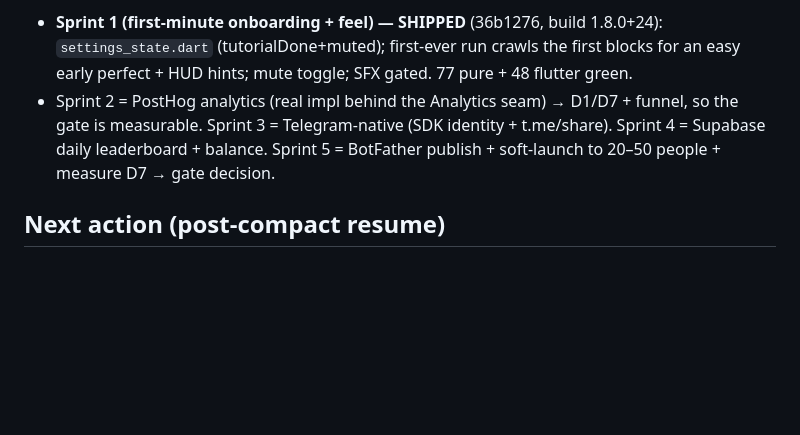
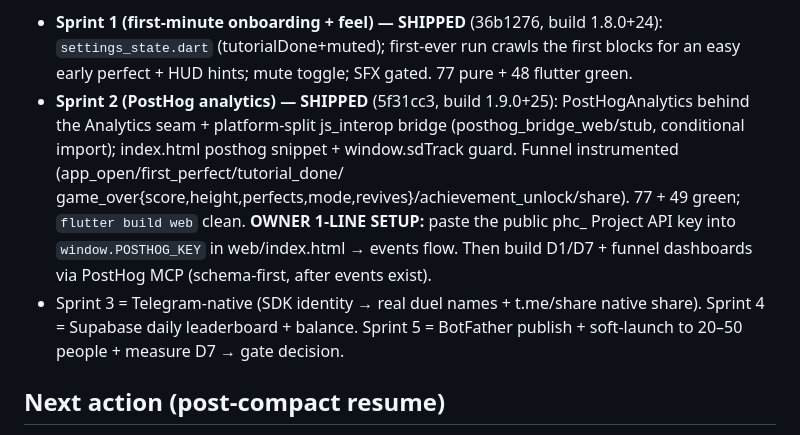
Before and after one commit to ganbaroff/LifeSimulator, a Markdown page: stack_duel/VISION.md, the part around the change. Drawn GitHub-style; blank space fills up the shorter version.

Commit message:
VISION.md: Sprint 2 (PostHog analytics) shipped; owner sets phc_ key
Co-Authored-By: Claude Opus 4.8 (1M context) <noreply@anthropic.com>
Claude-Session: https://claude.ai/code/session_01Hm3bCM3RNWM6WmWGSZ6kvM

```diff
--- a/stack_duel/VISION.md
+++ b/stack_duel/VISION.md
@@ -116,10 +116,18 @@ Locked defaults (owner: "решай сам"): client-only launch + ONE server fe
   1.8.0+24): `settings_state.dart` (tutorialDone+muted); first-ever run crawls the
   first blocks for an easy early perfect + HUD hints; mute toggle; SFX gated.
   77 pure + 48 flutter green.
-- Sprint 2 = PostHog analytics (real impl behind the Analytics seam) → D1/D7 +
-  funnel, so the gate is measurable. Sprint 3 = Telegram-native (SDK identity +
-  t.me/share). Sprint 4 = Supabase daily leaderboard + balance. Sprint 5 =
-  BotFather publish + soft-launch to 20–50 people + measure D7 → gate decision.
+- **Sprint 2 (PostHog analytics) — SHIPPED** (5f31cc3, build 1.9.0+25):
+  PostHogAnalytics behind the Analytics seam + platform-split js_interop bridge
+  (posthog_bridge_web/stub, conditional import); index.html posthog snippet +
+  window.sdTrack guard. Funnel instrumented (app_open/first_perfect/tutorial_done/
+  game_over{score,height,perfects,mode,revives}/achievement_unlock/share). 77 +
+  49 green; `flutter build web` clean. **OWNER 1-LINE SETUP:** paste the public
+  phc_ Project API key into `window.POSTHOG_KEY` in web/index.html → events flow.
+  Then build D1/D7 + funnel dashboards via PostHog MCP (schema-first, after events
+  exist).
+- Sprint 3 = Telegram-native (SDK identity → real duel names + t.me/share native
+  share). Sprint 4 = Supabase daily leaderboard + balance. Sprint 5 = BotFather
+  publish + soft-launch to 20–50 people + measure D7 → gate decision.
 
 ## Next action (post-compact resume)
 1. Re-read this file + HANDOFF.md (§15 build log = latest state).
```
